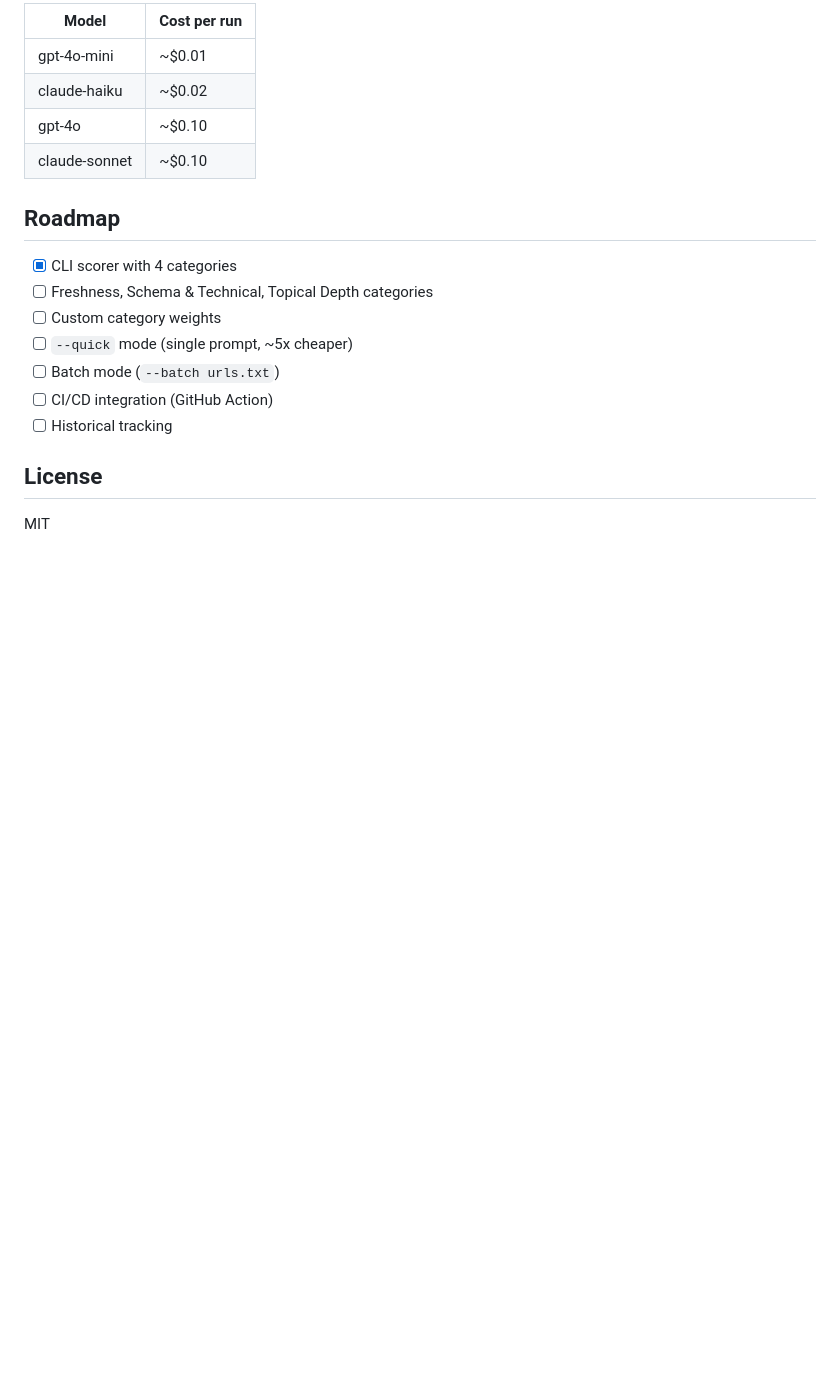
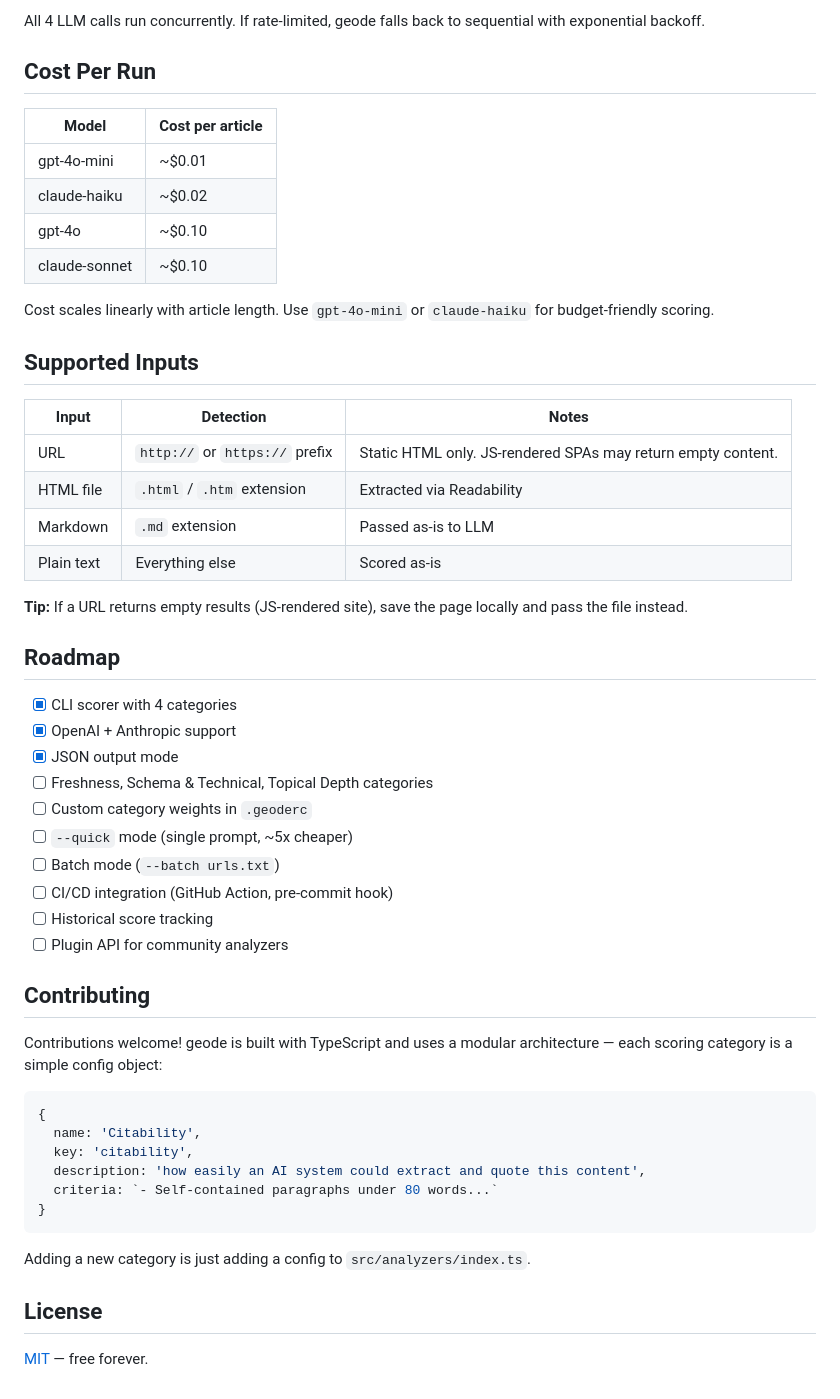
Before and after one commit to AnshulDesai/geode, a Markdown page: README.md, the part around one of its changes. GitHub-like rendering; blank space fills up the shorter version.

````diff
--- a/README.md
+++ b/README.md
@@ -104,21 +178,56 @@ Geode makes 4 LLM calls per run (one per category). Rough cost per article:
 
-| Model | Cost per run |
-|-------|-------------|
+All 4 LLM calls run concurrently. If rate-limited, geode falls back to sequential with exponential backoff.
+
+## Cost Per Run
+
+| Model | Cost per article |
+|-------|-----------------|
 | gpt-4o-mini | ~$0.01 |
 | claude-haiku | ~$0.02 |
 | gpt-4o | ~$0.10 |
 | claude-sonnet | ~$0.10 |
 
+Cost scales linearly with article length. Use `gpt-4o-mini` or `claude-haiku` for budget-friendly scoring.
+
+## Supported Inputs
+
+| Input | Detection | Notes |
+|-------|-----------|-------|
+| URL | `http://` or `https://` prefix | Static HTML only. JS-rendered SPAs may return empty content. |
+| HTML file | `.html` / `.htm` extension | Extracted via Readability |
+| Markdown | `.md` extension | Passed as-is to LLM |
+| Plain text | Everything else | Scored as-is |
+
+**Tip:** If a URL returns empty results (JS-rendered site), save the page locally and pass the file instead.
+
 ## Roadmap
 
 - [x] CLI scorer with 4 categories
+- [x] OpenAI + Anthropic support
+- [x] JSON output mode
 - [ ] Freshness, Schema & Technical, Topical Depth categories
-- [ ] Custom category weights
+- [ ] Custom category weights in `.geoderc`
 - [ ] `--quick` mode (single prompt, ~5x cheaper)
 - [ ] Batch mode (`--batch urls.txt`)
-- [ ] CI/CD integration (GitHub Action)
-- [ ] Historical tracking
+- [ ] CI/CD integration (GitHub Action, pre-commit hook)
+- [ ] Historical score tracking
+- [ ] Plugin API for community analyzers
+
+## Contributing
+
+Contributions welcome! geode is built with TypeScript and uses a modular architecture — each scoring category is a simple config object:
+
+```typescript
+{
+  name: 'Citability',
+  key: 'citability',
+  description: 'how easily an AI system could extract and quote this content',
+  criteria: `- Self-contained paragraphs under 80 words...`
+}
+```
+
+Adding a new category is just adding a config to `src/analyzers/index.ts`.
 
 ## License
 
-MIT
+[MIT](LICENSE) — free forever.
````
Also changed, not shown: other parts of README.md (+126 -52 lines).
